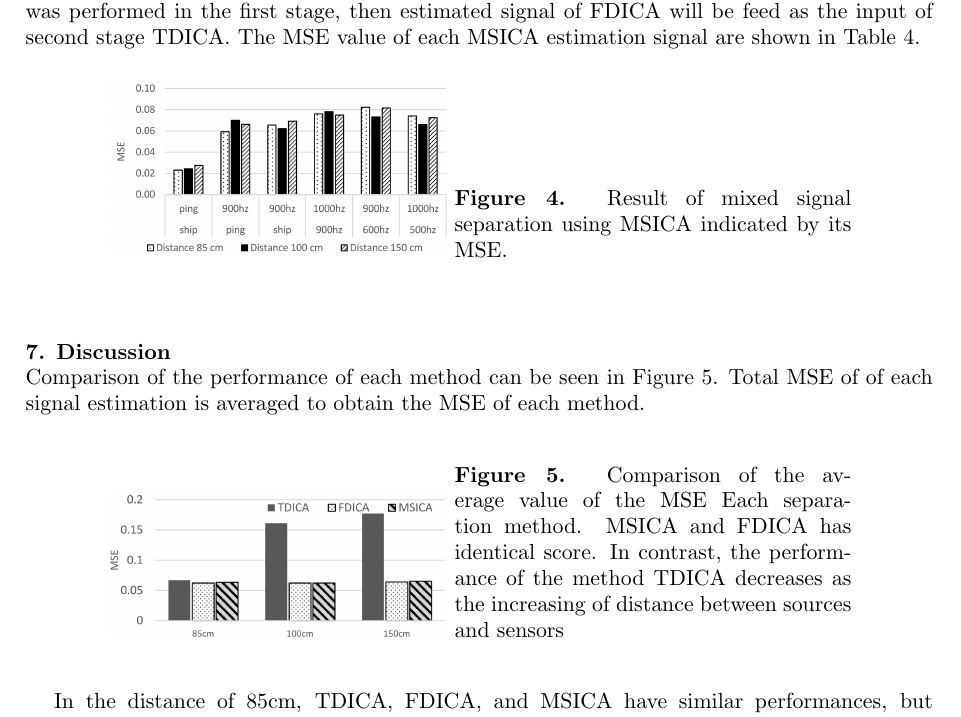
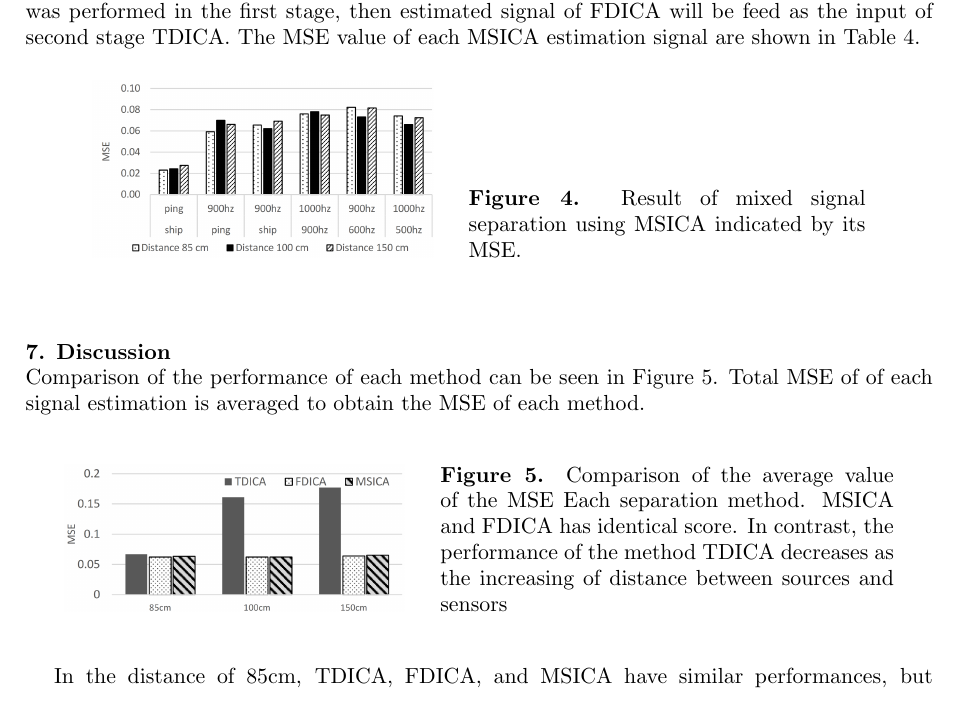
Before and after one commit to miftanurfarid/recav2017, a LaTeX document (LaTeXTemplates/RECAV-Juniarga.tex): part of page 5 of 7, cut so that both start at the same text. Compiled offline with pdfLaTeX.

Commit message:
resize image

```diff
--- a/LaTeXTemplates/RECAV-Juniarga.tex
+++ b/LaTeXTemplates/RECAV-Juniarga.tex
@@ -147,7 +147,7 @@ In order to resolve this problem, \cite{2} proposed new algorithm to combine FDI
 
 \begin{figure}[h]
 \begin{center}
-\includegraphics[width=6cm]{figure5.png}
+\includegraphics[width=6cm]{figure5.png}\hspace{0.5cm}
 \begin{minipage}[b]{7cm}\caption{\label{pict:msemsica}Result of mixed signal separation using MSICA indicated by its MSE.}
 \end{minipage}
 \end{center}
@@ -157,8 +157,8 @@ Comparison of the performance of each method can be seen in Figure \ref{pict:com
 
 \begin{figure}[h]
 \begin{center}
-\includegraphics[width=6cm]{figure6.png}
-\begin{minipage}[b]{7cm}\caption{\label{pict:comparison}Comparison of the average value of the MSE Each separation method. MSICA and FDICA has identical score. In contrast, the performance of the method TDICA decreases as the increasing of distance between sources and sensors}
+\includegraphics[width=6cm]{figure6.png}\hspace{0.5cm}
+\begin{minipage}[b]{8cm}\caption{\label{pict:comparison}Comparison of the average value of the MSE Each separation method. MSICA and FDICA has identical score. In contrast, the performance of the method TDICA decreases as the increasing of distance between sources and sensors}
 \end{minipage}
 \end{center}
 \end{figure}
```
Also changed, not shown: LaTeXTemplates/RECAV-Juniarga.pdf, LaTeXTemplates/RECAV-Juniarga.tex (2 more changed lines), 2 other files.
